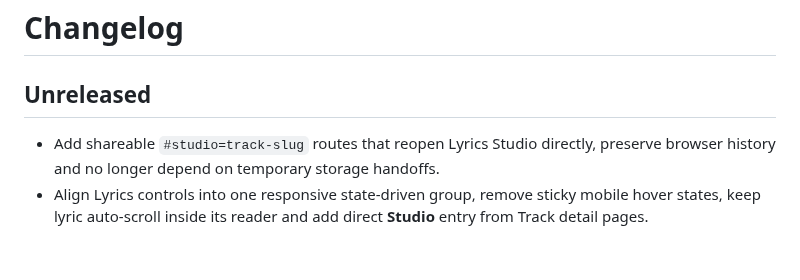
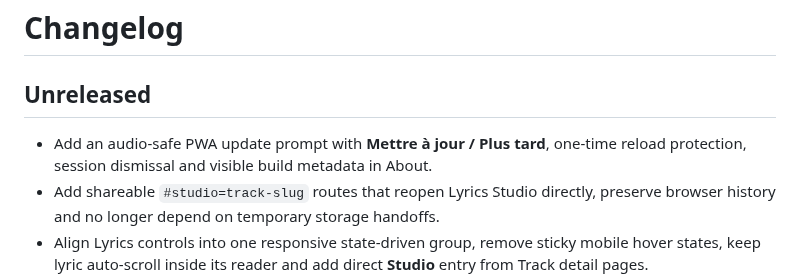
Before and after one commit to shinobione/LaunchPAD-APP, a Markdown page: CHANGELOG.md, the part around the change. GitHub-like rendering; blank space fills up the shorter version.

Commit message:
Document automatic PWA update prompt

```diff
--- a/CHANGELOG.md
+++ b/CHANGELOG.md
@@ -2,6 +2,7 @@
 
 ## Unreleased
 
+- Add an audio-safe PWA update prompt with **Mettre à jour / Plus tard**, one-time reload protection, session dismissal and visible build metadata in About.
 - Add shareable `#studio=track-slug` routes that reopen Lyrics Studio directly, preserve browser history and no longer depend on temporary storage handoffs.
 - Align Lyrics controls into one responsive state-driven group, remove sticky mobile hover states, keep lyric auto-scroll inside its reader and add direct **Studio** entry from Track detail pages.
 - Integrate each 9:16 Canvas directly into the Track detail hero and the existing Lyrics Studio track panel, removing the oversized standalone video section and keeping responsive mobile sizing bounded.
```
